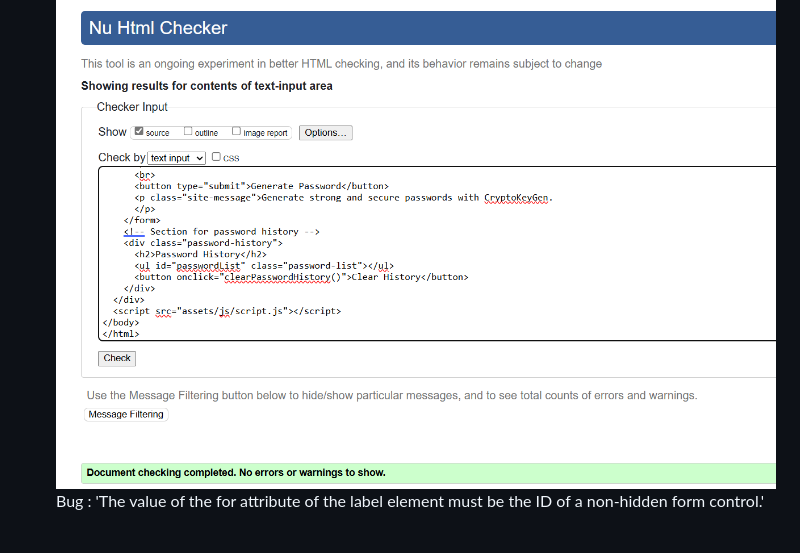
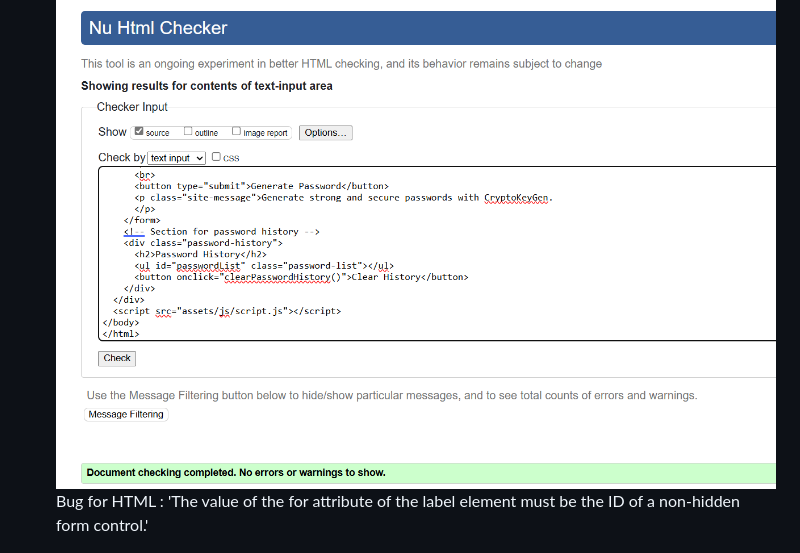
Before and after one commit to HBica05/CryptoKeyGen, a Markdown page: README.md, the part around the change. Drawn GitHub-style.

```diff
--- a/README.md
+++ b/README.md
@@ -95,7 +95,7 @@ To use CryptoKeyGen, follow these steps:
   * I ran a lighthouse test and
 
   ![alt text](image-11.png)
-  Bug : 'The value of the for attribute of the label element must be the ID of a non-hidden form control.'
+  Bug for HTML  : 'The value of the for attribute of the label element must be the ID of a non-hidden form control.'
 
   ![alt text](image-12.png)
 ## Acknowledgments
```
